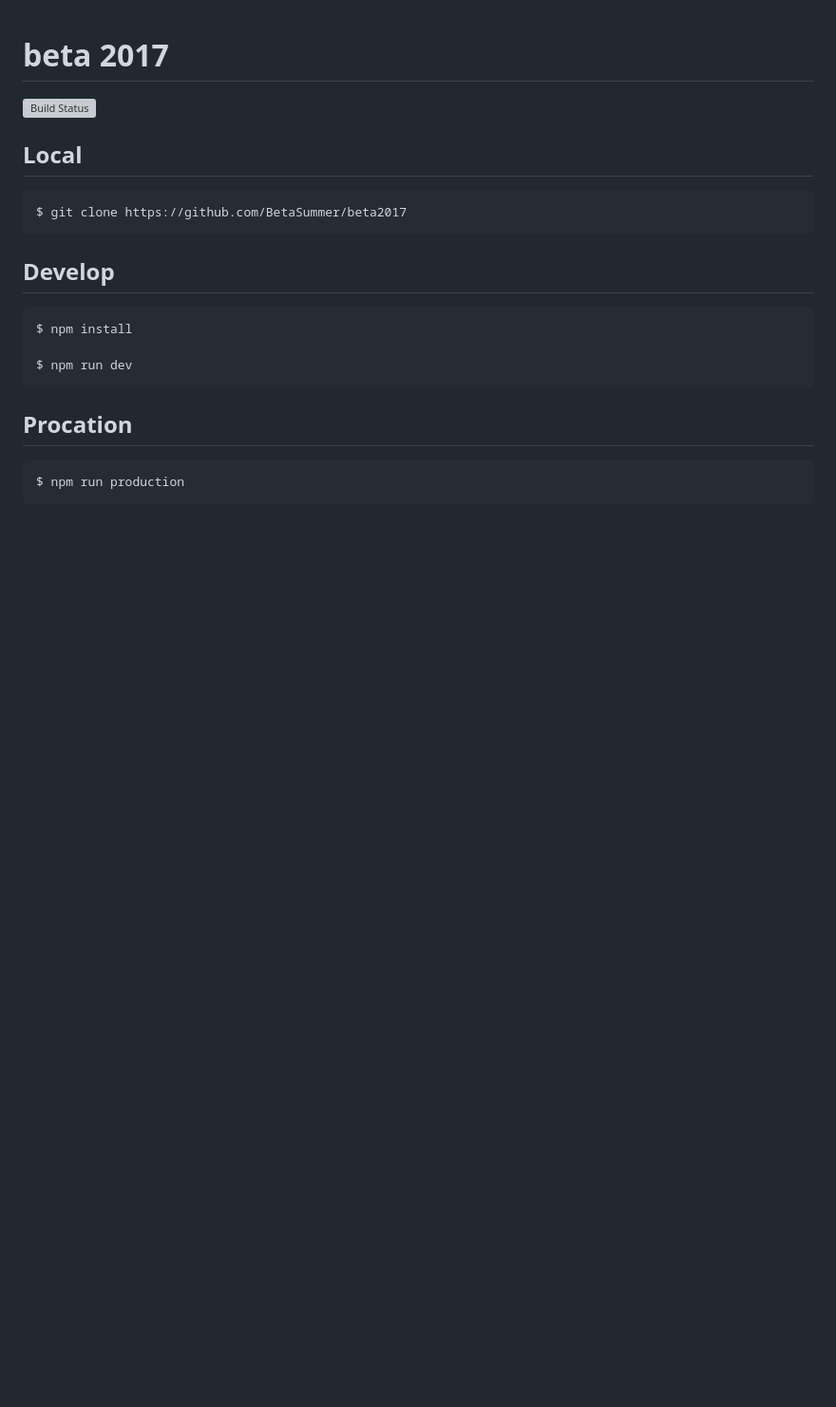
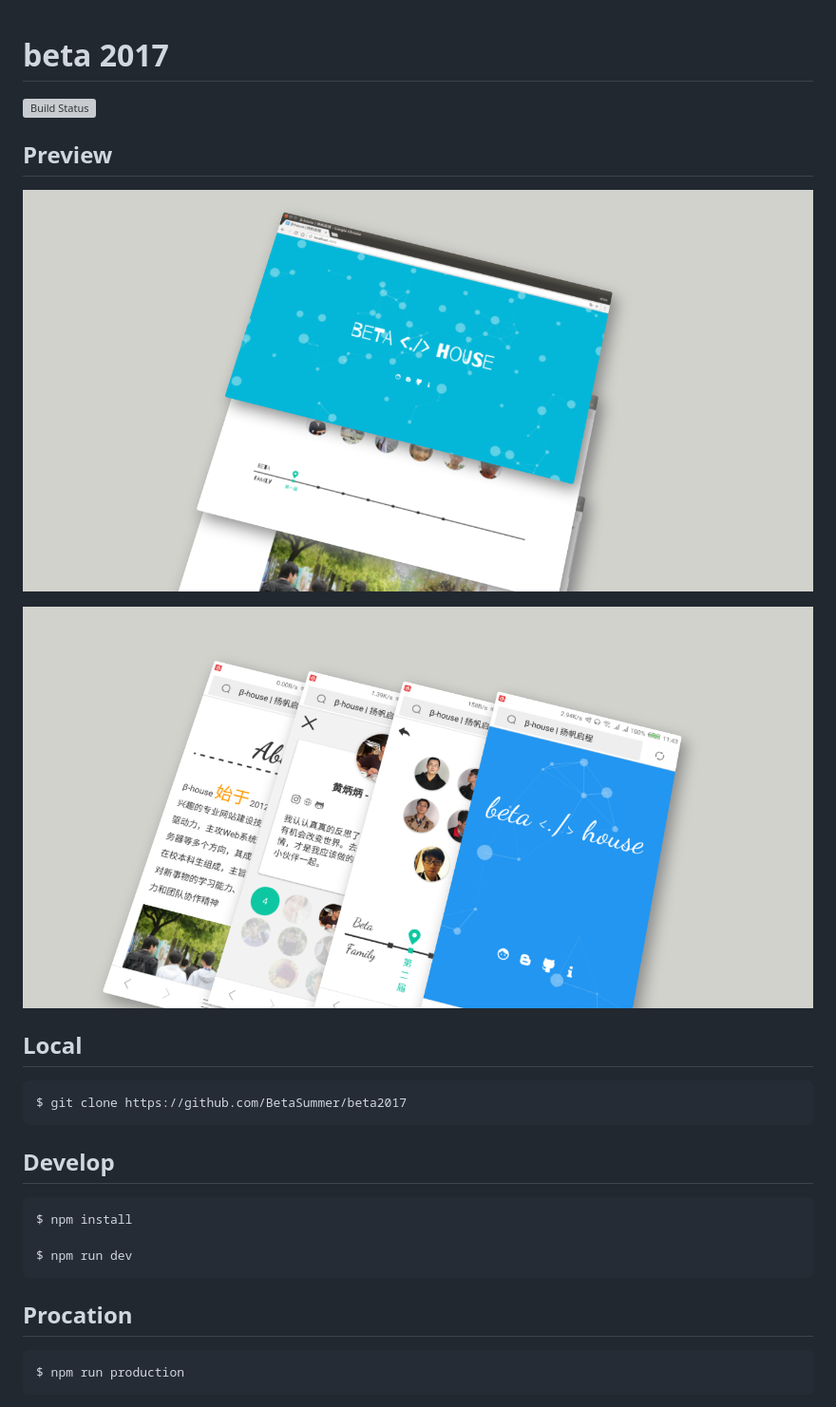
Before and after one commit to BetaSummer/BetaSummer.github.io, a Markdown page: README.md, the part around the change. Shown: that part at 95% size. Drawn GitHub-style; pictures changed too: assets/images/beta2017-preview-m.png (added), assets/images/beta2017-preview-pc.png (added); blank space fills up the shorter version; grey boxes are pictures that could not be loaded.

Commit message:
数据修改 & add preview

```diff
--- a/README.md
+++ b/README.md
@@ -1,6 +1,12 @@
 # beta 2017
 
 [![Build Status](https://travis-ci.org/BetaSummer/beta2017.svg?branch=master)](https://travis-ci.org/BetaSummer/beta2017)
+
+## Preview
+
+![beta2017-preview-m](assets/images/beta2017-preview-pc.png)
+
+![beta2017-preview-m](assets/images/beta2017-preview-m.png)
 
 ## Local
 
```
Also changed, not shown: 2 other files.
